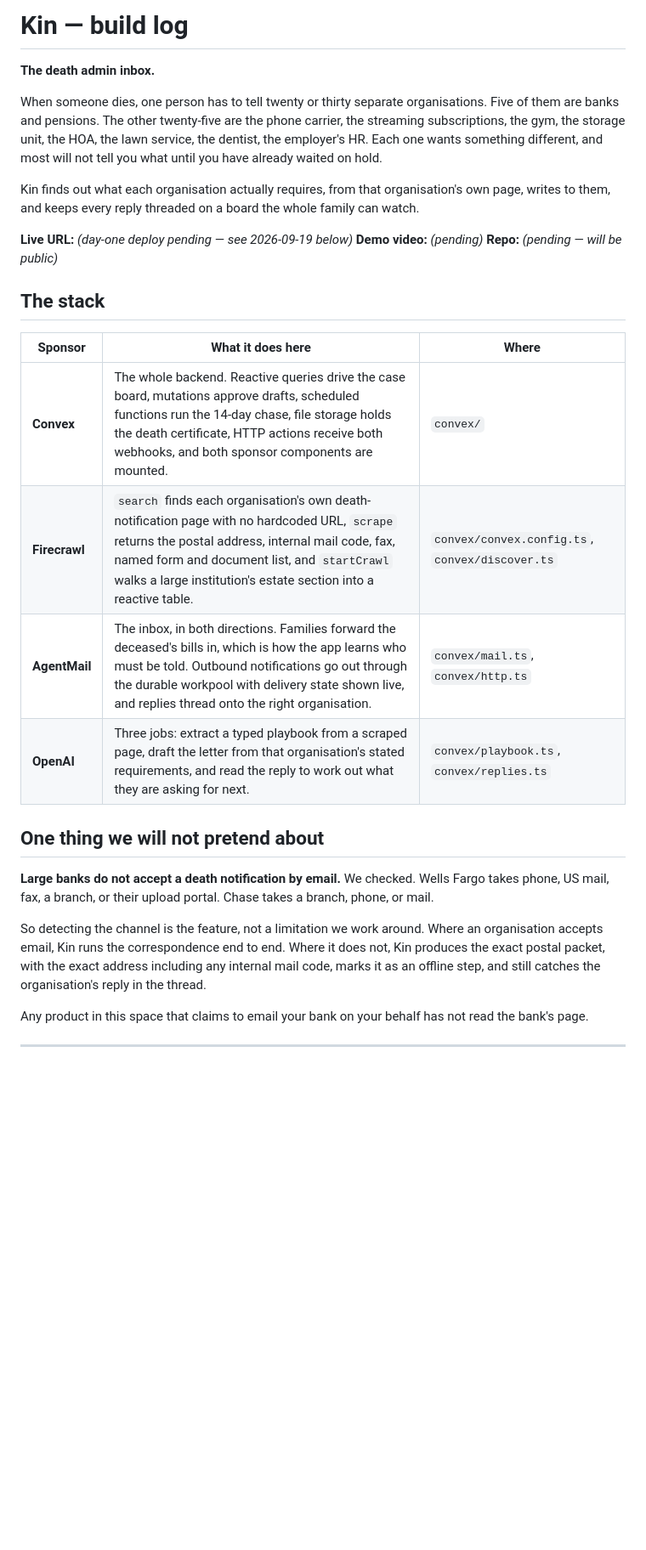
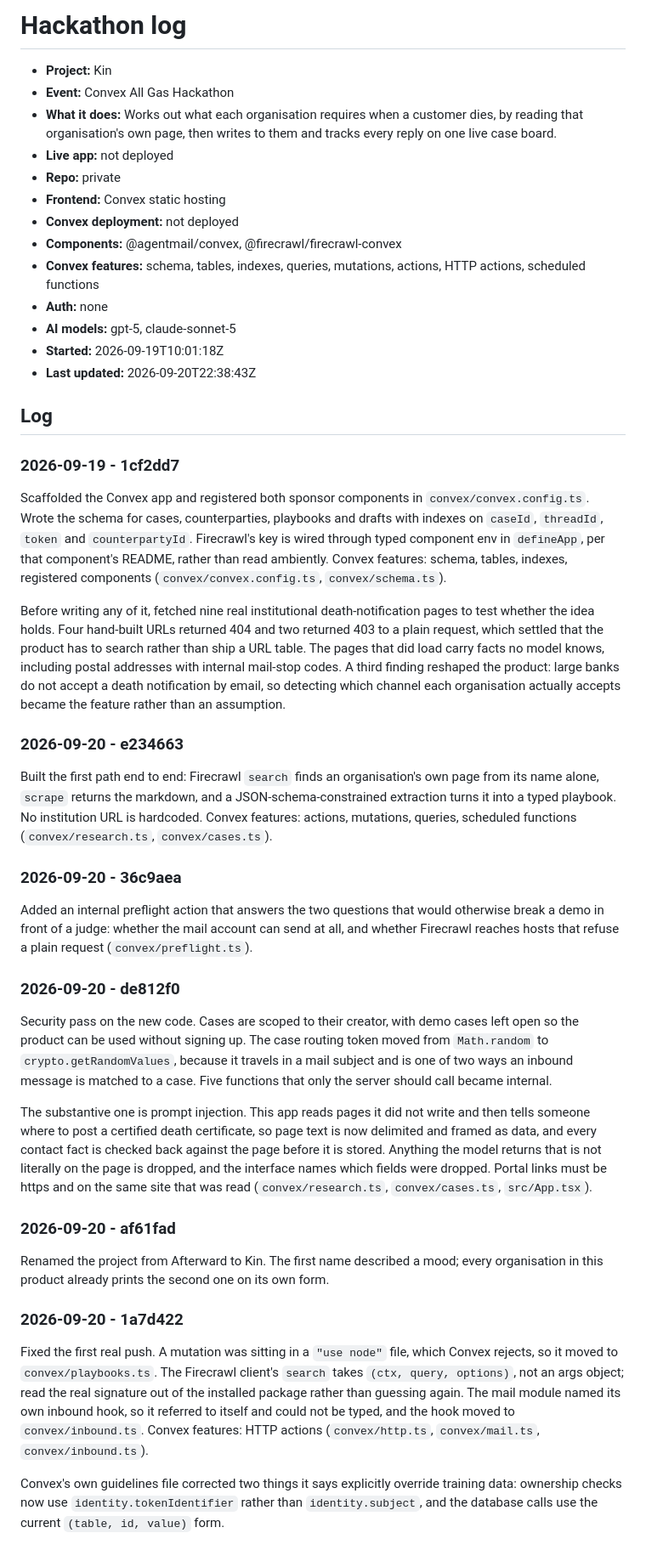
Before and after one commit to Yonkoo11/kin, a Markdown page: hackathon.md, the part around one of its changes. Shown at 85% size. Drawn GitHub-style; blank space fills up the shorter version.

```diff
--- a/hackathon.md
+++ b/hackathon.md
@@ -1,39 +1,75 @@
-# Kin — build log
+# Hackathon log
 
-**The death admin inbox.**
+- **Project:** Kin
+- **Event:** Convex All Gas Hackathon
+- **What it does:** Works out what each organisation requires when a customer dies, by reading that organisation's own page, then writes to them and tracks every reply on one live case board.
+- **Live app:** not deployed
+- **Repo:** private
+- **Frontend:** Convex static hosting
+- **Convex deployment:** not deployed
+- **Components:** @agentmail/convex, @firecrawl/firecrawl-convex
+- **Convex features:** schema, tables, indexes, queries, mutations, actions, HTTP actions, scheduled functions
+- **Auth:** none
+- **AI models:** gpt-5, claude-sonnet-5
+- **Started:** 2026-09-19T10:01:18Z
+- **Last updated:** 2026-09-20T22:38:43Z
 
-When someone dies, one person has to tell twenty or thirty separate organisations. Five of them are
-banks and pensions. The other twenty-five are the phone carrier, the streaming subscriptions, the gym,
-the storage unit, the HOA, the lawn service, the dentist, the employer's HR. Each one wants something
-different, and most will not tell you what until you have already waited on hold.
+## Log
 
-Kin finds out what each organisation actually requires, from that organisation's own page,
-writes to them, and keeps every reply threaded on a board the whole family can watch.
+### 2026-09-19 - 1cf2dd7
+Scaffolded the Convex app and registered both sponsor components in
+`convex/convex.config.ts`. Wrote the schema for cases, counterparties, playbooks and
+drafts with indexes on `caseId`, `threadId`, `token` and `counterpartyId`. Firecrawl's key
+is wired through typed component env in `defineApp`, per that component's README, rather
+than read ambiently. Convex features: schema, tables, indexes, registered components
+(`convex/convex.config.ts`, `convex/schema.ts`).
 
-**Live URL:** _(day-one deploy pending — see 2026-09-19 below)_
-**Demo video:** _(pending)_
-**Repo:** _(pending — will be public)_
+Before writing any of it, fetched nine real institutional death-notification pages to test
+whether the idea holds. Four hand-built URLs returned 404 and two returned 403 to a plain
+request, which settled that the product has to search rather than ship a URL table. The
+pages that did load carry facts no model knows, including postal addresses with internal
+mail-stop codes. A third finding reshaped the product: large banks do not accept a death
+notification by email, so detecting which channel each organisation actually accepts became
+the feature rather than an assumption.
 
-## The stack
+### 2026-09-20 - e234663
+Built the first path end to end: Firecrawl `search` finds an organisation's own page from
+its name alone, `scrape` returns the markdown, and a JSON-schema-constrained extraction
+turns it into a typed playbook. No institution URL is hardcoded. Convex features: actions,
+mutations, queries, scheduled functions (`convex/research.ts`, `convex/cases.ts`).
 
-| Sponsor | What it does here | Where |
-|---|---|---|
-| **Convex** | The whole backend. Reactive queries drive the case board, mutations approve drafts, scheduled functions run the 14-day chase, file storage holds the death certificate, HTTP actions receive both webhooks, and both sponsor components are mounted. | `convex/` |
-| **Firecrawl** | `search` finds each organisation's own death-notification page with no hardcoded URL, `scrape` returns the postal address, internal mail code, fax, named form and document list, and `startCrawl` walks a large institution's estate section into a reactive table. | `convex/convex.config.ts`, `convex/discover.ts` |
-| **AgentMail** | The inbox, in both directions. Families forward the deceased's bills in, which is how the app learns who must be told. Outbound notifications go out through the durable workpool with delivery state shown live, and replies thread onto the right organisation. | `convex/mail.ts`, `convex/http.ts` |
-| **OpenAI** | Three jobs: extract a typed playbook from a scraped page, draft the letter from that organisation's stated requirements, and read the reply to work out what they are asking for next. | `convex/playbook.ts`, `convex/replies.ts` |
+### 2026-09-20 - 36c9aea
+Added an internal preflight action that answers the two questions that would otherwise
+break a demo in front of a judge: whether the mail account can send at all, and whether
+Firecrawl reaches hosts that refuse a plain request (`convex/preflight.ts`).
 
-## One thing we will not pretend about
+### 2026-09-20 - de812f0
+Security pass on the new code. Cases are scoped to their creator, with demo cases left open
+so the product can be used without signing up. The case routing token moved from
+`Math.random` to `crypto.getRandomValues`, because it travels in a mail subject and is one
+of two ways an inbound message is matched to a case. Five functions that only the server
+should call became internal.
 
-**Large banks do not accept a death notification by email.** We checked. Wells Fargo takes phone,
-US mail, fax, a branch, or their upload portal. Chase takes a branch, phone, or mail.
+The substantive one is prompt injection. This app reads pages it did not write and then
+tells someone where to post a certified death certificate, so page text is now delimited and
+framed as data, and every contact fact is checked back against the page before it is stored.
+Anything the model returns that is not literally on the page is dropped, and the interface
+names which fields were dropped. Portal links must be https and on the same site that was
+read (`convex/research.ts`, `convex/cases.ts`, `src/App.tsx`).
 
-So detecting the channel is the feature, not a limitation we work around. Where an organisation
-accepts email, Kin runs the correspondence end to end. Where it does not, Kin produces the
-exact postal packet, with the exact address including any internal mail code, marks it as an offline
-step, and still catches the organisation's reply in the thread.
+### 2026-09-20 - af61fad
+Renamed the project from Afterward to Kin. The first name described a mood; every
+organisation in this product already prints the second one on its own form.
 
-Any product in this space that claims to email your bank on your behalf has not read the bank's page.
+### 2026-09-20 - 1a7d422
+Fixed the first real push. A mutation was sitting in a `"use node"` file, which Convex
+rejects, so it moved to `convex/playbooks.ts`. The Firecrawl client's `search` takes
+`(ctx, query, options)`, not an args object; read the real signature out of the installed
+package rather than guessing again. The mail module named its own inbound hook, so it
+referred to itself and could not be typed, and the hook moved to `convex/inbound.ts`.
+Convex features: HTTP actions (`convex/http.ts`, `convex/mail.ts`, `convex/inbound.ts`).
 
----
+Convex's own guidelines file corrected two things it says explicitly override training data:
+ownership checks now use `identity.tokenIdentifier` rather than `identity.subject`, and the
+database calls use the current `(table, id, value)` form.
 
```
Also changed, not shown: other parts of hackathon.md (+20 -78 lines).
